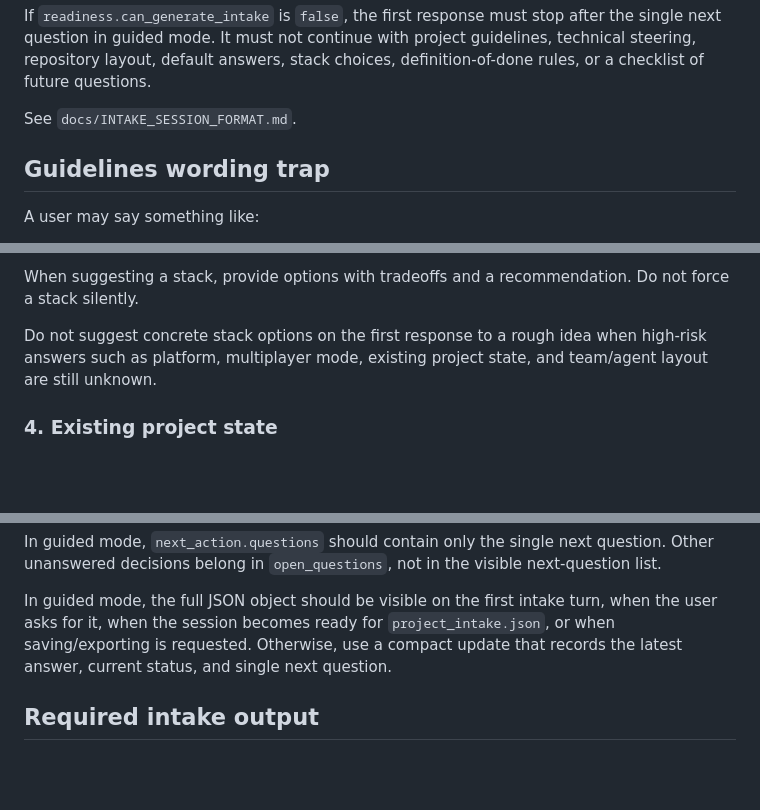
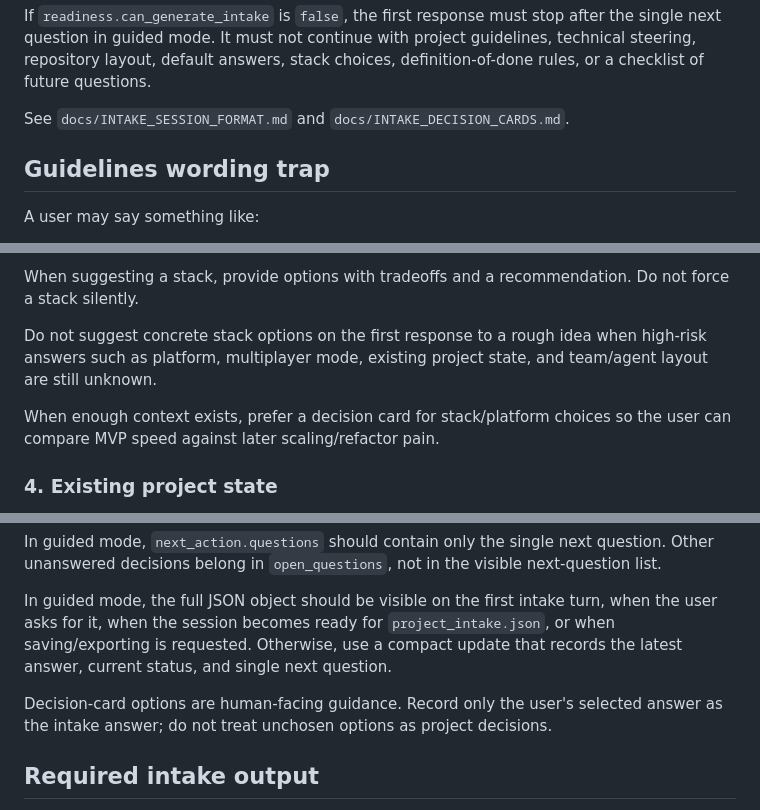
Before and after one commit to YeerooXY/ai-assembly-line, a Markdown page: docs/PROJECT_INTAKE_WORKFLOW.md, 3 parts joined by grey strips. GitHub-like rendering; blank space fills up the shorter version.

```diff
--- a/docs/PROJECT_INTAKE_WORKFLOW.md
+++ b/docs/PROJECT_INTAKE_WORKFLOW.md
@@ -56,7 +56,7 @@ This is true even if the user asks for guidelines or says they want to bring the
 
 If `readiness.can_generate_intake` is `false`, the first response must stop after the single next question in guided mode. It must not continue with project guidelines, technical steering, repository layout, default answers, stack choices, definition-of-done rules, or a checklist of future questions.
 
-See `docs/INTAKE_SESSION_FORMAT.md`.
+See `docs/INTAKE_SESSION_FORMAT.md` and `docs/INTAKE_DECISION_CARDS.md`.
 
 ## Guidelines wording trap
 
@@ -181,6 +217,8 @@ The Intake Interviewer should cover these sections, but not necessarily all in o
 When suggesting a stack, provide options with tradeoffs and a recommendation. Do not force a stack silently.
 
 Do not suggest concrete stack options on the first response to a rough idea when high-risk answers such as platform, multiplayer mode, existing project state, and team/agent layout are still unknown.
+
+When enough context exists, prefer a decision card for stack/platform choices so the user can compare MVP speed against later scaling/refactor pain.
 
 ### 4. Existing project state
 
@@ -247,6 +285,8 @@ In guided mode, `next_action.questions` should contain only the single next ques
 
 In guided mode, the full JSON object should be visible on the first intake turn, when the user asks for it, when the session becomes ready for `project_intake.json`, or when saving/exporting is requested. Otherwise, use a compact update that records the latest answer, current status, and single next question.
 
+Decision-card options are human-facing guidance. Record only the user's selected answer as the intake answer; do not treat unchosen options as project decisions.
+
 ## Required intake output
 
 Only when the session is ready should the intake interview produce `project_intake.json` conforming to `contracts/project_intake.schema.json`.
```
Also changed, not shown: other parts of docs/PROJECT_INTAKE_WORKFLOW.md (+36 -0 lines).
